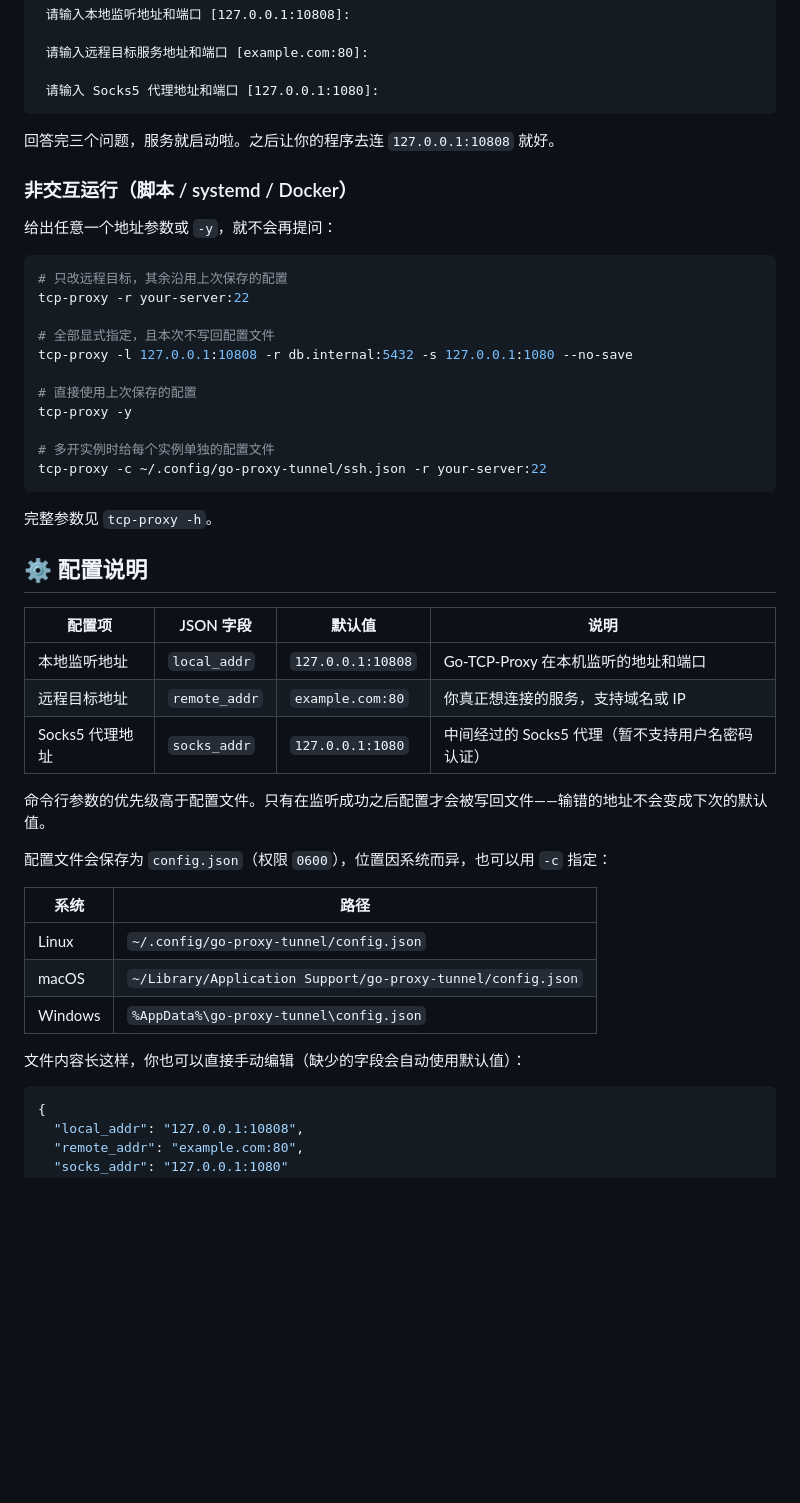
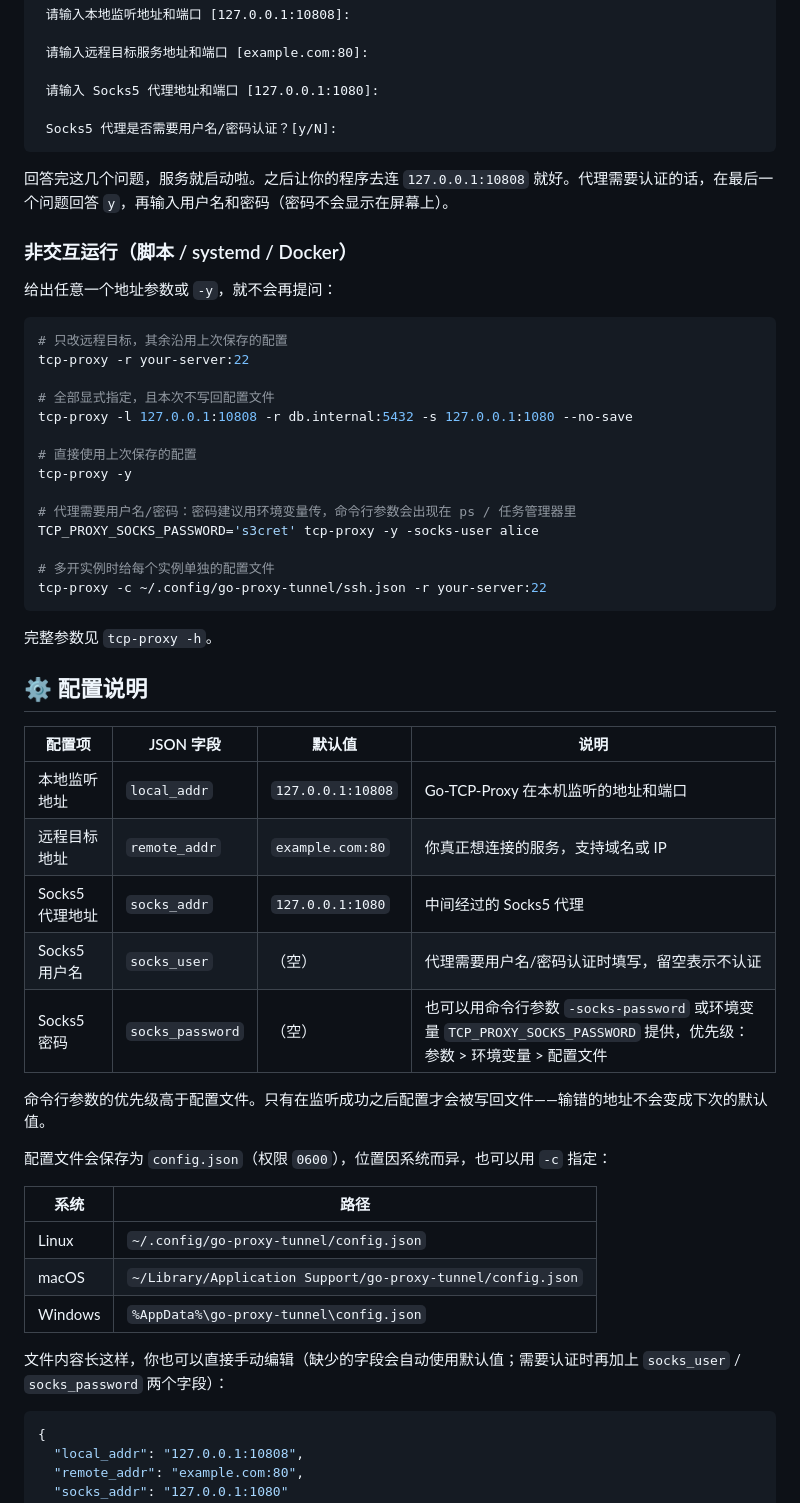
Before and after one commit to lingyicute/Go-TCP-Proxy, a Markdown page: README.md, the part around one of its changes. Rendered like a GitHub page; blank space fills up the shorter version.

````diff
--- a/README.md
+++ b/README.md
@@ -99,8 +99,10 @@ tcp-proxy.exe        # Windows
  请输入远程目标服务地址和端口 [example.com:80]:
 
  请输入 Socks5 代理地址和端口 [127.0.0.1:1080]:
+
+ Socks5 代理是否需要用户名/密码认证？[y/N]:
 ```
-回答完三个问题，服务就启动啦。之后让你的程序去连 `127.0.0.1:10808` 就好。
+回答完这几个问题，服务就启动啦。之后让你的程序去连 `127.0.0.1:10808` 就好。代理需要认证的话，在最后一个问题回答 `y`，再输入用户名和密码（密码不会显示在屏幕上）。
 
 ### 非交互运行（脚本 / systemd / Docker）
 
@@ -116,6 +118,9 @@ tcp-proxy -l 127.0.0.1:10808 -r db.internal:5432 -s 127.0.0.1:1080 --no-save
 # 直接使用上次保存的配置
 tcp-proxy -y
 
+# 代理需要用户名/密码：密码建议用环境变量传，命令行参数会出现在 ps / 任务管理器里
+TCP_PROXY_SOCKS_PASSWORD='s3cret' tcp-proxy -y -socks-user alice
+
 # 多开实例时给每个实例单独的配置文件
 tcp-proxy -c ~/.config/go-proxy-tunnel/ssh.json -r your-server:22
 ```
@@ -128,7 +133,9 @@ tcp-proxy -c ~/.config/go-proxy-tunnel/ssh.json -r your-server:22
 | --- | --- | --- | --- |
 | 本地监听地址 | `local_addr` | `127.0.0.1:10808` | Go-TCP-Proxy 在本机监听的地址和端口 |
 | 远程目标地址 | `remote_addr` | `example.com:80` | 你真正想连接的服务，支持域名或 IP |
-| Socks5 代理地址 | `socks_addr` | `127.0.0.1:1080` | 中间经过的 Socks5 代理（暂不支持用户名密码认证） |
+| Socks5 代理地址 | `socks_addr` | `127.0.0.1:1080` | 中间经过的 Socks5 代理 |
+| Socks5 用户名 | `socks_user` | （空） | 代理需要用户名/密码认证时填写，留空表示不认证 |
+| Socks5 密码 | `socks_password` | （空） | 也可以用命令行参数 `-socks-password` 或环境变量 `TCP_PROXY_SOCKS_PASSWORD` 提供，优先级：参数 > 环境变量 > 配置文件 |
 
 命令行参数的优先级高于配置文件。只有在监听成功之后配置才会被写回文件——输错的地址不会变成下次的默认值。
 
@@ -140,7 +147,7 @@ tcp-proxy -c ~/.config/go-proxy-tunnel/ssh.json -r your-server:22
 | macOS | `~/Library/Application Support/go-proxy-tunnel/config.json` |
 | Windows | `%AppData%\go-proxy-tunnel\config.json` |
 
-文件内容长这样，你也可以直接手动编辑（缺少的字段会自动使用默认值）：
+文件内容长这样，你也可以直接手动编辑（缺少的字段会自动使用默认值；需要认证时再加上 `socks_user` / `socks_password` 两个字段）：
 
 ```json
 {
````
Also changed, not shown: other parts of README.md (+7 -1 lines).
